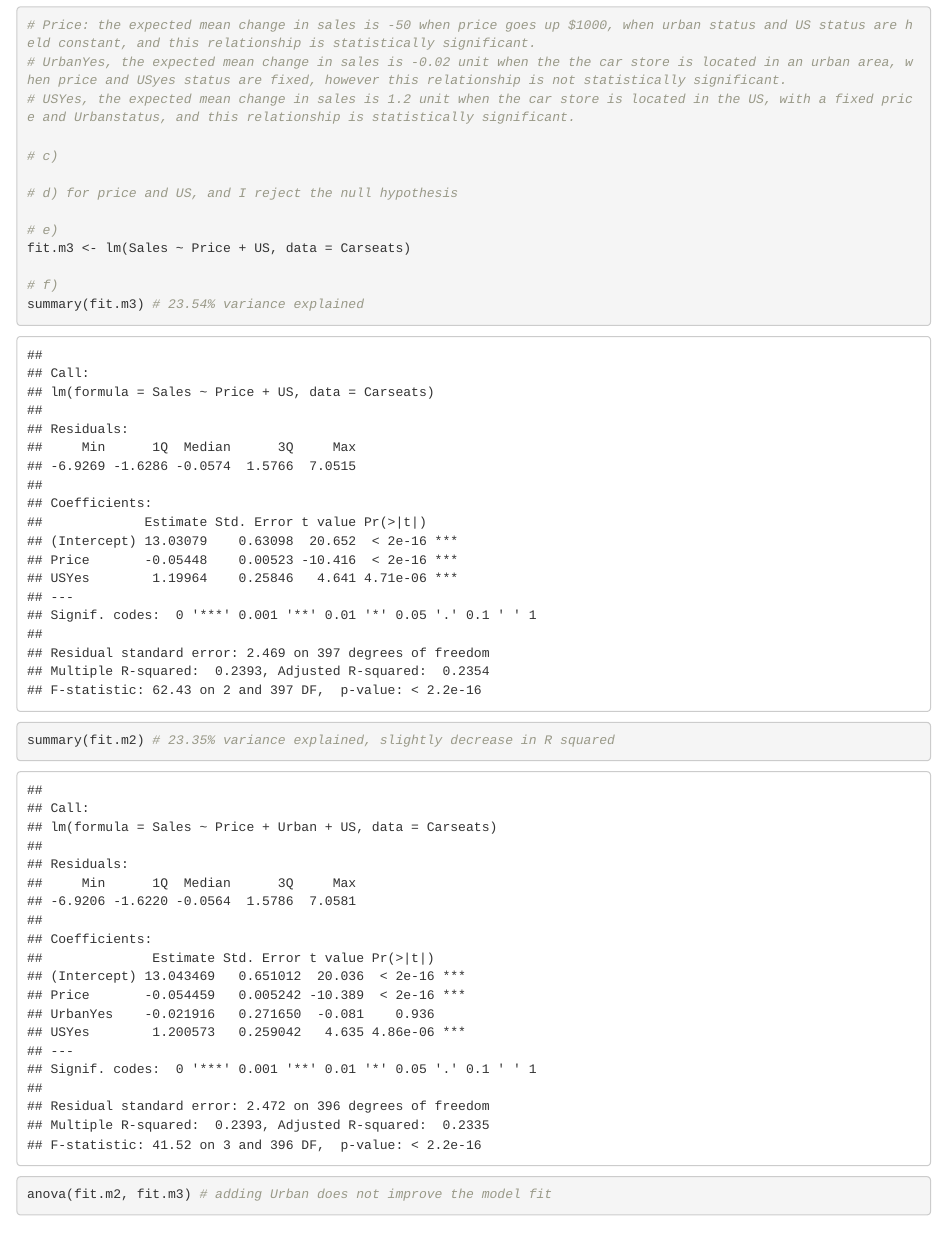
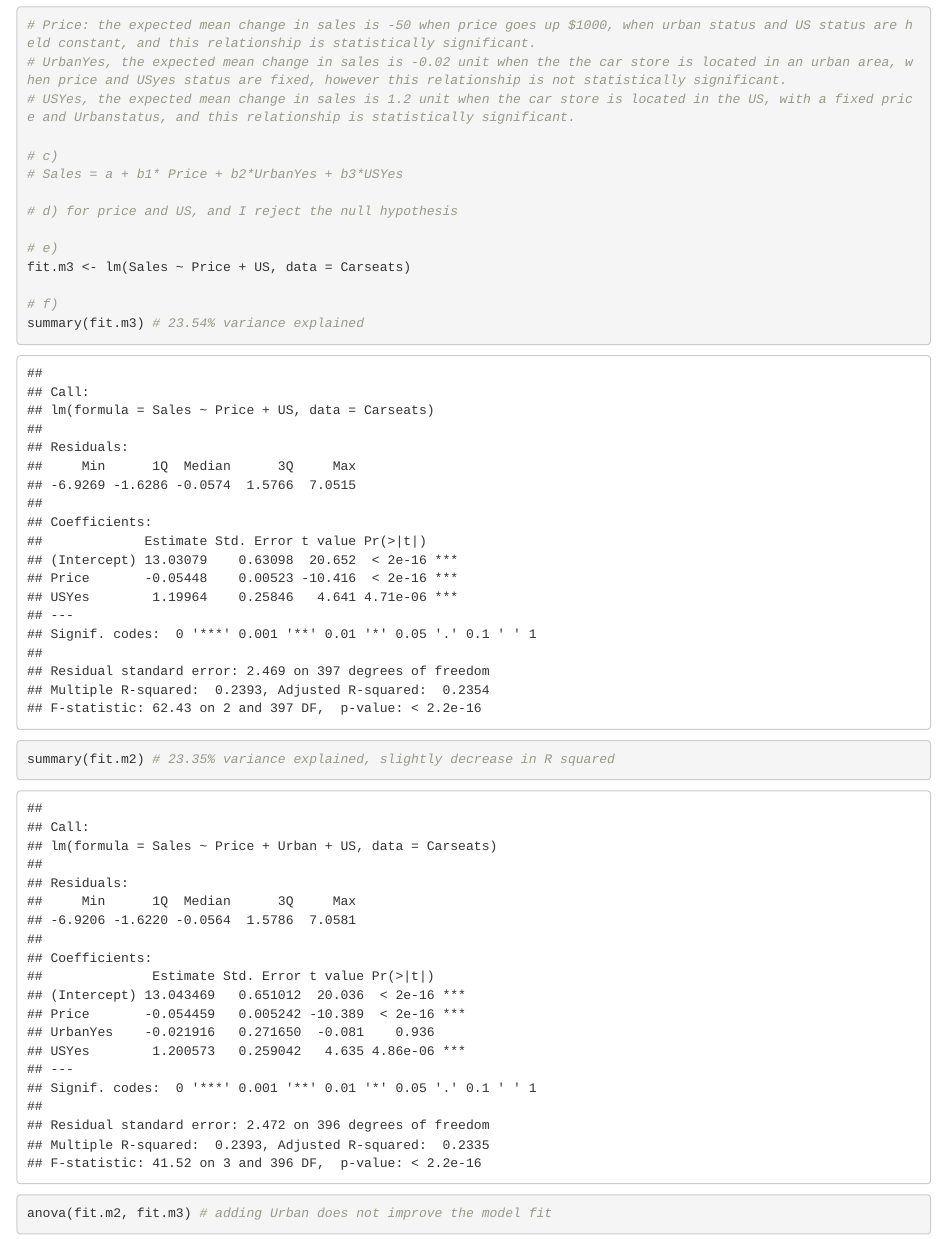
Before and after one commit to UCD-pbio-rclub/ISLR_Ruijuan.Li, an R Markdown document (R-club-Dec-13/Assignment_12_13_2017.Rmd): the page in a window 1100 px wide, from 3870 px down. The pictures show the output file R-club-Dec-13/Assignment_12_13_2017.html that the author committed with the source, opened offline.

Commit message:
finished

```diff
--- a/R-club-Dec-13/Assignment_12_13_2017.Rmd
+++ b/R-club-Dec-13/Assignment_12_13_2017.Rmd
@@ -79,6 +79,7 @@ summary(fit.m2)
 # USYes, the expected mean change in sales is 1.2 unit when the car store is located in the US, with a fixed price and Urbanstatus, and this relationship is statistically significant.
 
 # c)
+# Sales = a + b1* Price + b2*UrbanYes + b3*USYes
 
 # d) for price and US, and I reject the null hypothesis
 
```
Also changed, not shown: R-club-Dec-13/Assignment_12_13_2017.html, R-club-Dec-13/Assignment_12_13_2017.md.
